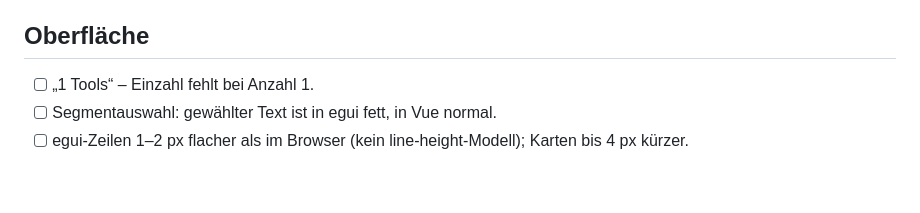
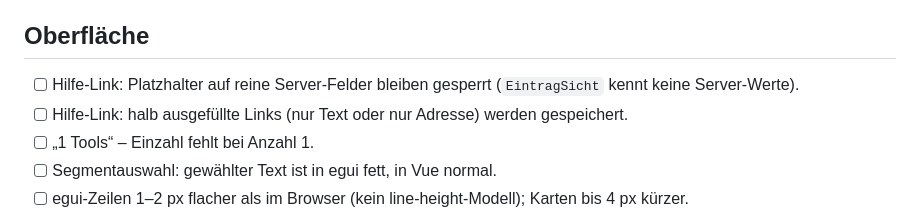
Before and after one commit to patimweb-labs/mcp-quiver, a Markdown page: docs/offen.md, the part around the change. Rendered like a GitHub page; blank space fills up the shorter version.

```diff
--- a/docs/offen.md
+++ b/docs/offen.md
@@ -19,6 +19,8 @@ Jeder Punkt ist bewusst offen gelassen und wird abgebaut (AGENTS.md §2.5).
 - [ ] stderr der MCP-Prozesse geht ungefiltert ins Log (`laufzeit::stderr_ins_log`); `anmeldung::maskieren` dort ebenfalls anwenden.
 
 ## Oberfläche
+- [ ] Hilfe-Link: Platzhalter auf reine Server-Felder bleiben gesperrt (`EintragSicht` kennt keine Server-Werte).
+- [ ] Hilfe-Link: halb ausgefüllte Links (nur Text oder nur Adresse) werden gespeichert.
 - [ ] „1 Tools“ – Einzahl fehlt bei Anzahl 1.
 - [ ] Segmentauswahl: gewählter Text ist in egui fett, in Vue normal.
 - [ ] egui-Zeilen 1–2 px flacher als im Browser (kein line-height-Modell); Karten bis 4 px kürzer.
```
Also changed, not shown: README.de.md (+9 -0 lines), README.md (+9 -0 lines), docs/bilder/fenster-dark-angaben.png (added), docs/bilder/fenster-light-angaben.png (added), 11 other files.
